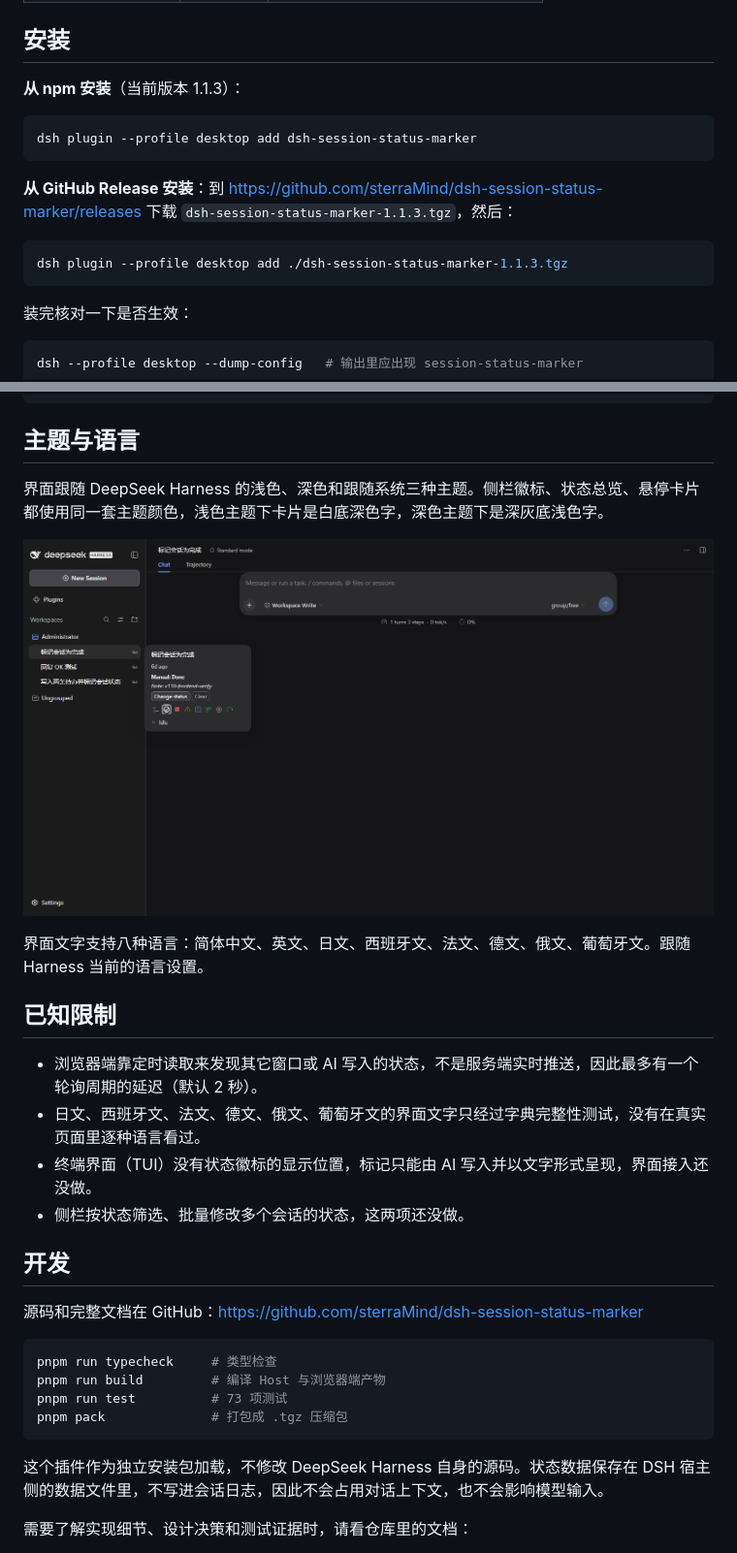
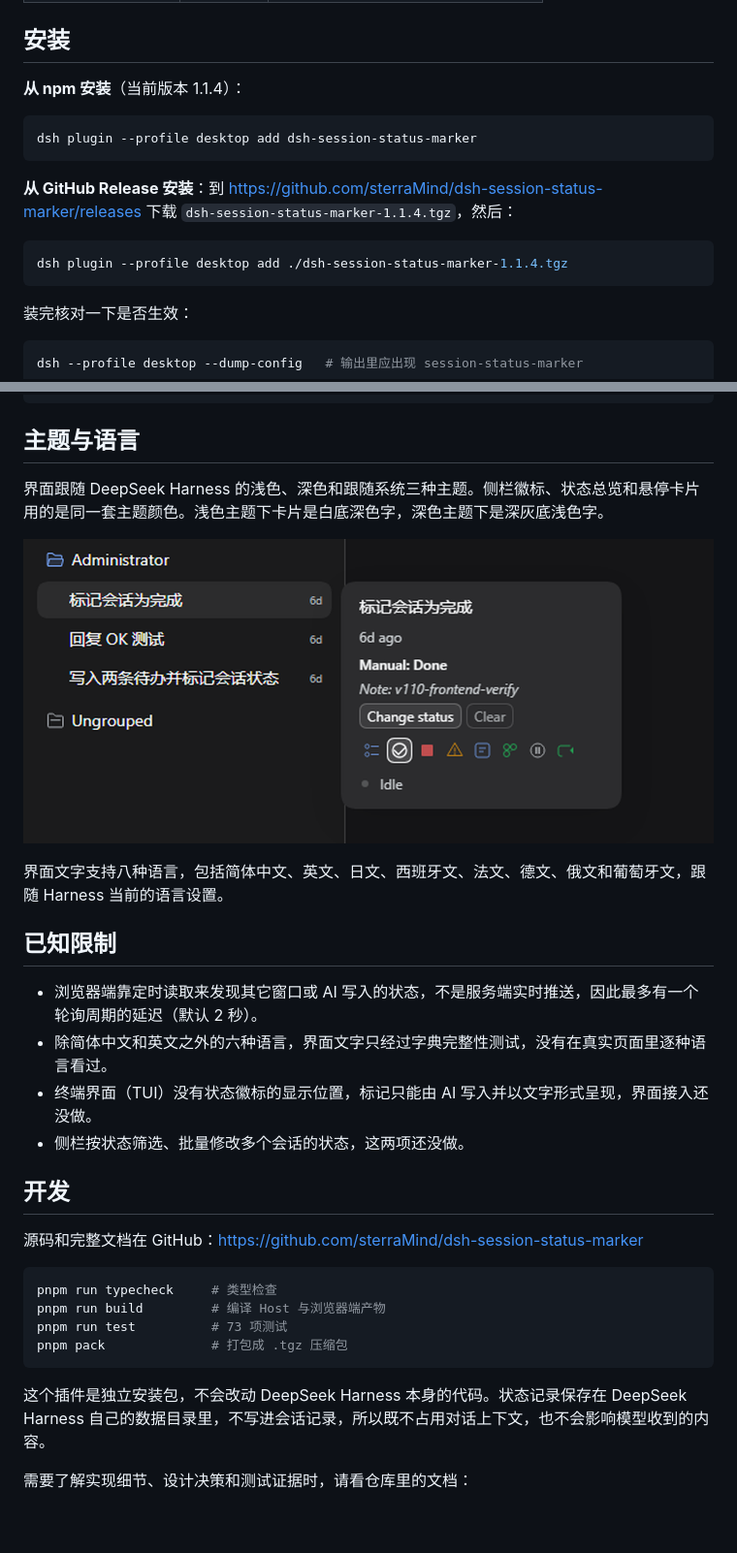
Before and after one commit to sterraMind/dsh-session-status-marker, a Markdown page: README.md, 2 parts joined by grey strips. Shown at 97% size. Rendered like a GitHub page; pictures changed too: docs/images/hover-dark.png; blank space fills up the shorter version.

Commit message:
fix(docs): 预览图改为局部裁切并按去 AI 味规则润色 README 正文

````diff
--- a/README.md
+++ b/README.md
@@ -27,16 +27,16 @@
 
 ## 安装
 
-**从 npm 安装**（当前版本 1.1.3）：
+**从 npm 安装**（当前版本 1.1.4）：
 
 ```bash
 dsh plugin --profile desktop add dsh-session-status-marker
 ```
 
-**从 GitHub Release 安装**：到 <https://github.com/sterraMind/dsh-session-status-marker/releases> 下载 `dsh-session-status-marker-1.1.3.tgz`，然后：
+**从 GitHub Release 安装**：到 <https://github.com/sterraMind/dsh-session-status-marker/releases> 下载 `dsh-session-status-marker-1.1.4.tgz`，然后：
 
 ```bash
-dsh plugin --profile desktop add ./dsh-session-status-marker-1.1.3.tgz
+dsh plugin --profile desktop add ./dsh-session-status-marker-1.1.4.tgz
 ```
 
 装完核对一下是否生效：
@@ -63,16 +63,16 @@ dsh --profile desktop --dump-config   # 输出里应出现 session-status-marker
 
 ## 主题与语言
 
-界面跟随 DeepSeek Harness 的浅色、深色和跟随系统三种主题。侧栏徽标、状态总览、悬停卡片都使用同一套主题颜色，浅色主题下卡片是白底深色字，深色主题下是深灰底浅色字。
+界面跟随 DeepSeek Harness 的浅色、深色和跟随系统三种主题。侧栏徽标、状态总览和悬停卡片用的是同一套主题颜色。浅色主题下卡片是白底深色字，深色主题下是深灰底浅色字。
 
 ![深色主题下的状态选择卡片](https://raw.githubusercontent.com/sterraMind/dsh-session-status-marker/main/docs/images/hover-dark.png)
 
-界面文字支持八种语言：简体中文、英文、日文、西班牙文、法文、德文、俄文、葡萄牙文。跟随 Harness 当前的语言设置。
+界面文字支持八种语言，包括简体中文、英文、日文、西班牙文、法文、德文、俄文和葡萄牙文，跟随 Harness 当前的语言设置。
 
 ## 已知限制
 
 - 浏览器端靠定时读取来发现其它窗口或 AI 写入的状态，不是服务端实时推送，因此最多有一个轮询周期的延迟（默认 2 秒）。
-- 日文、西班牙文、法文、德文、俄文、葡萄牙文的界面文字只经过字典完整性测试，没有在真实页面里逐种语言看过。
+- 除简体中文和英文之外的六种语言，界面文字只经过字典完整性测试，没有在真实页面里逐种语言看过。
 - 终端界面（TUI）没有状态徽标的显示位置，标记只能由 AI 写入并以文字形式呈现，界面接入还没做。
 - 侧栏按状态筛选、批量修改多个会话的状态，这两项还没做。
 
@@ -87,7 +87,7 @@ pnpm run test          # 73 项测试
 pnpm pack              # 打包成 .tgz 压缩包
 ```
 
-这个插件作为独立安装包加载，不修改 DeepSeek Harness 自身的源码。状态数据保存在 DSH 宿主侧的数据文件里，不写进会话日志，因此不会占用对话上下文，也不会影响模型输入。
+这个插件是独立安装包，不会改动 DeepSeek Harness 本身的代码。状态记录保存在 DeepSeek Harness 自己的数据目录里，不写进会话记录，所以既不占用对话上下文，也不会影响模型收到的内容。
 
 需要了解实现细节、设计决策和测试证据时，请看仓库里的文档：
 
````
Also changed, not shown: other parts of README.md (+2 -2 lines), CHANGELOG.md (+11 -0 lines), docs/images/hover-light.png, 1 other file.
